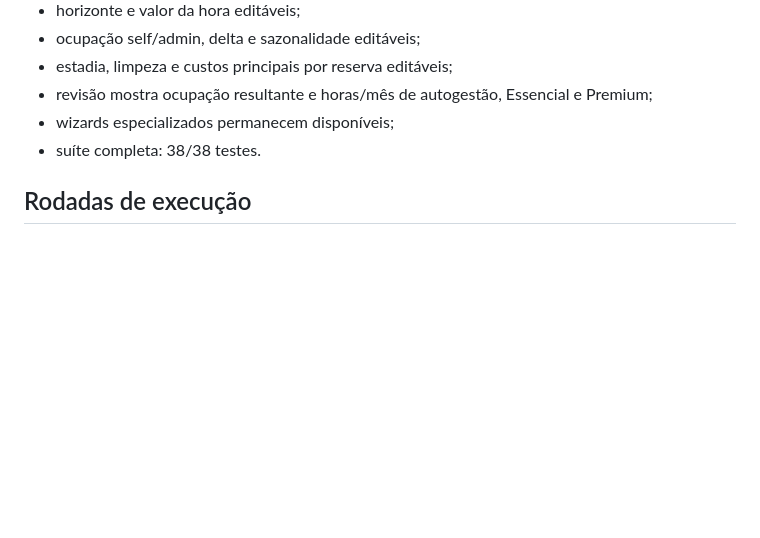
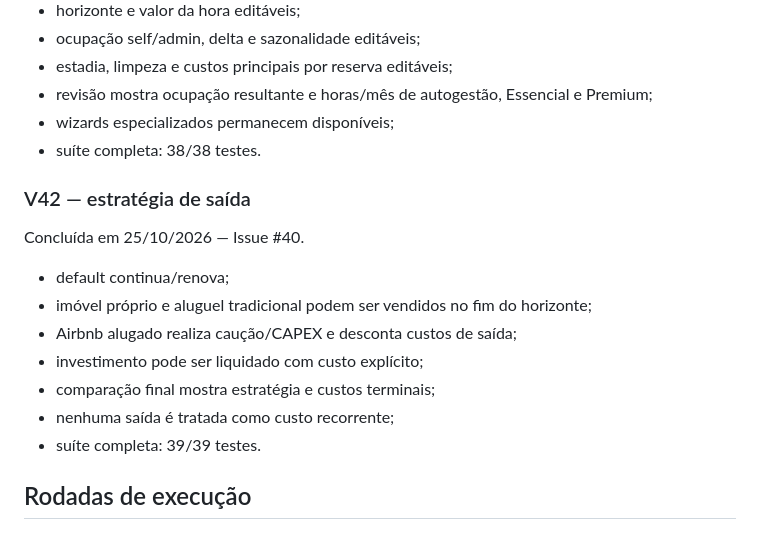
Before and after one commit to henriquecrang/viabilidade-airbnb, a Markdown page: roadmap.md, the part around the change. Rendered like a GitHub page; blank space fills up the shorter version.

Commit message:
Record V42 exit strategy completion (#40)

```diff
--- a/roadmap.md
+++ b/roadmap.md
@@ -356,6 +356,17 @@ Concluída em 25/10/2026 — Issue #57.
 - wizards especializados permanecem disponíveis;
 - suíte completa: 38/38 testes.
 
+### V42 — estratégia de saída
+Concluída em 25/10/2026 — Issue #40.
+
+- default continua/renova;
+- imóvel próprio e aluguel tradicional podem ser vendidos no fim do horizonte;
+- Airbnb alugado realiza caução/CAPEX e desconta custos de saída;
+- investimento pode ser liquidado com custo explícito;
+- comparação final mostra estratégia e custos terminais;
+- nenhuma saída é tratada como custo recorrente;
+- suíte completa: 39/39 testes.
+
 ## Rodadas de execução
 
 ### Rodada B — fidelidade do cenário administrado
```
